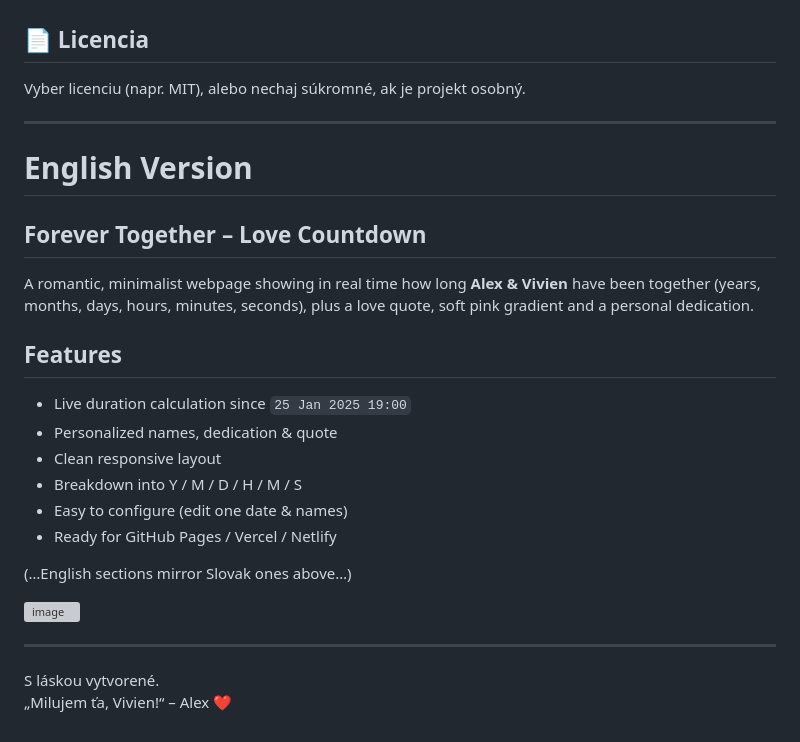
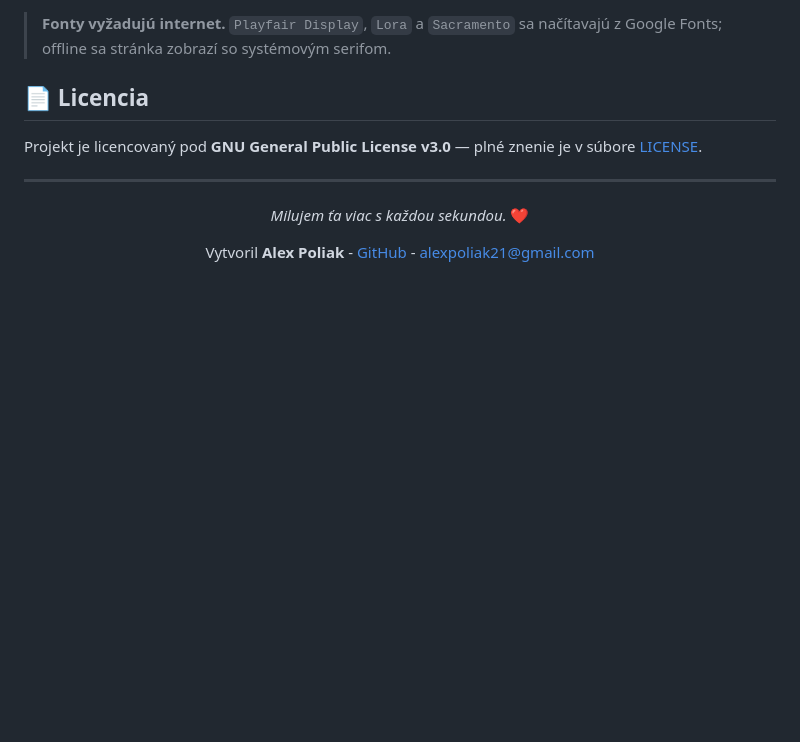
Before and after one commit to Apoliak7777/love-website, a Markdown page: README.md, the part around one of its changes. Rendered like a GitHub page; blank space fills up the shorter version; grey boxes are pictures that could not be loaded.

```diff
--- a/README.md
+++ b/README.md
@@ -68,28 +148,15 @@ Pull requesty s vylepšeniami (dizajn, internacionalizácia, accessibility) sú
+> **Fonty vyžadujú internet.** `Playfair Display`, `Lora` a `Sacramento` sa načítavajú z Google Fonts; offline sa stránka zobrazí so systémovým serifom.
 
 ## 📄 Licencia
-Vyber licenciu (napr. MIT), alebo nechaj súkromné, ak je projekt osobný.
+
+Projekt je licencovaný pod **GNU General Public License v3.0** — plné znenie je v súbore [LICENSE](LICENSE).
 
 ---
 
-# English Version
+<div align="center">
 
-## Forever Together – Love Countdown
+*Milujem ťa viac s každou sekundou.* ❤️
 
-A romantic, minimalist webpage showing in real time how long **Alex & Vivien** have been together (years, months, days, hours, minutes, seconds), plus a love quote, soft pink gradient and a personal dedication.
+Vytvoril **Alex Poliak** - [GitHub](https://github.com/Apoliak7777) - [alexpoliak21@gmail.com](mailto:alexpoliak21@gmail.com)
 
-## Features
-- Live duration calculation since `25 Jan 2025 19:00`
-- Personalized names, dedication & quote
-- Clean responsive layout
-- Breakdown into Y / M / D / H / M / S
-- Easy to configure (edit one date & names)
-- Ready for GitHub Pages / Vercel / Netlify
-
-(…English sections mirror Slovak ones above…)
-
-<img width="945" height="522" alt="image" src="https://github.com/user-attachments/assets/a4948c72-e119-474a-9b82-9450e5bc7423" />
-
----
-
-S láskou vytvorené.
-„Milujem ťa, Vivien!“ – Alex ❤️
+</div>
```
Also changed, not shown: other parts of README.md (+132 -52 lines), README.en.md (added, +162 -0 lines).
